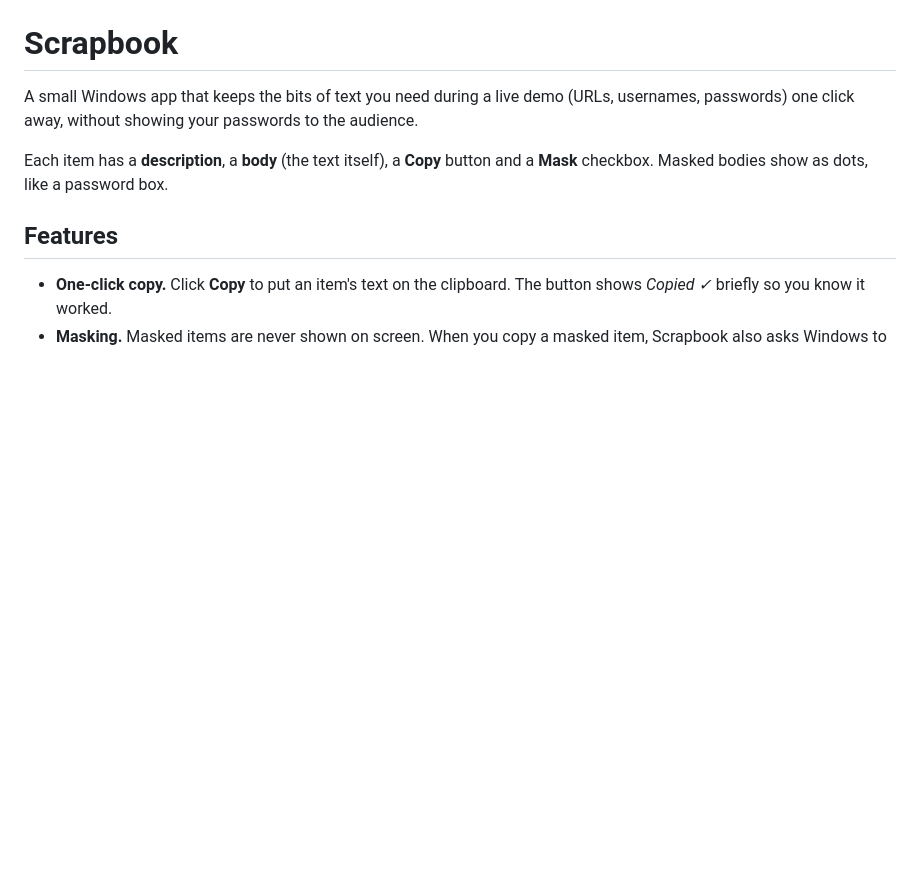
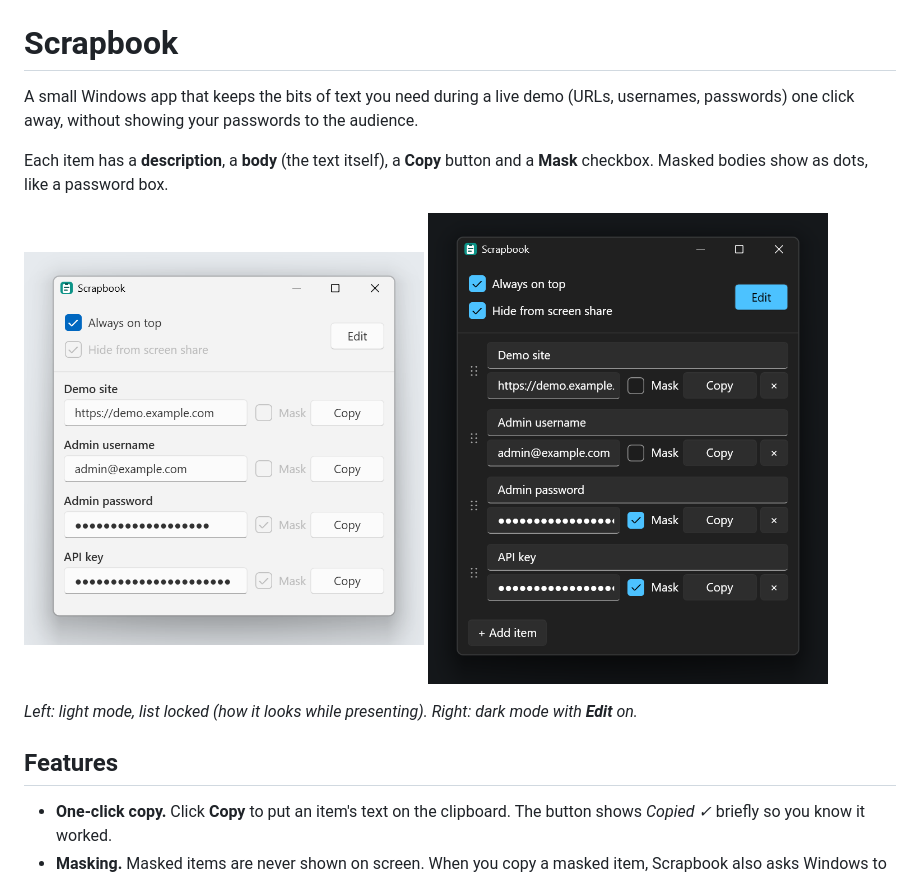
Before and after one commit to StormJohnMcDowall/Scrapbook, a Markdown page: README.md, the part around the change. Rendered like a GitHub page; pictures changed too: docs/images/scrapbook-dark-edit.png (added), docs/images/scrapbook-light.png (added); blank space fills up the shorter version.

Commit message:
docs: add light and dark screenshots to README
Co-Authored-By: Claude Opus 5.5 <noreply@anthropic.com>

```diff
--- a/README.md
+++ b/README.md
@@ -5,6 +5,13 @@ passwords) one click away, without showing your passwords to the audience.
 
 Each item has a **description**, a **body** (the text itself), a **Copy** button and a **Mask**
 checkbox. Masked bodies show as dots, like a password box.
+
+<p>
+  <img src="docs/images/scrapbook-light.png" width="400" alt="Scrapbook in light mode with the list locked: four items, two of them masked, each with a Copy button">
+  <img src="docs/images/scrapbook-dark-edit.png" width="400" alt="Scrapbook in dark mode with Edit turned on: editable descriptions, drag handles, delete buttons and an Add item button">
+</p>
+
+*Left: light mode, list locked (how it looks while presenting). Right: dark mode with **Edit** on.*
 
 ## Features
 
```
